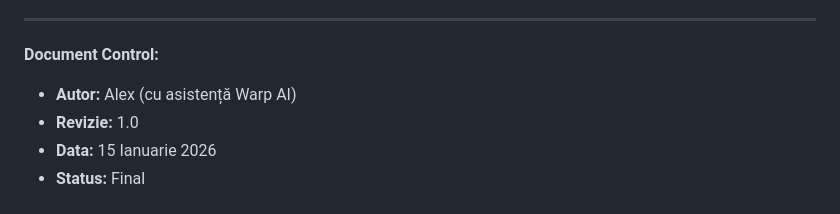
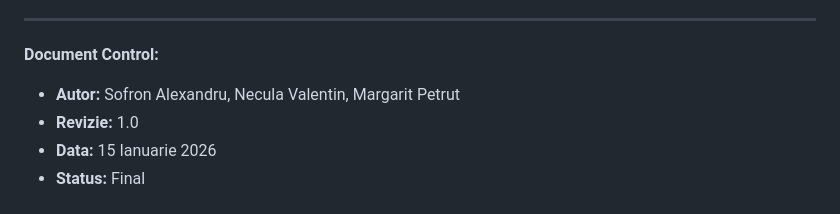
Before and after one commit to petrutmargarit1/WatchTrack, a Markdown page: SDD.md, the part around the change. GitHub-like rendering.

```diff
--- a/SDD.md
+++ b/SDD.md
@@ -1342,7 +1342,7 @@ Client          Controller        Service          DbContext        Database
 ---
 
 **Document Control:**
-- **Autor:** Alex (cu asistență Warp AI)
+- **Autor:** Sofron Alexandru, Necula Valentin, Margarit Petrut
 - **Revizie:** 1.0
 - **Data:** 15 Ianuarie 2026
 - **Status:** Final
```
